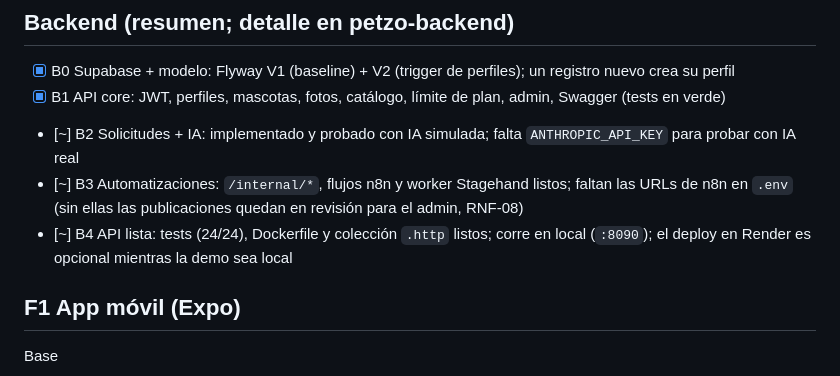
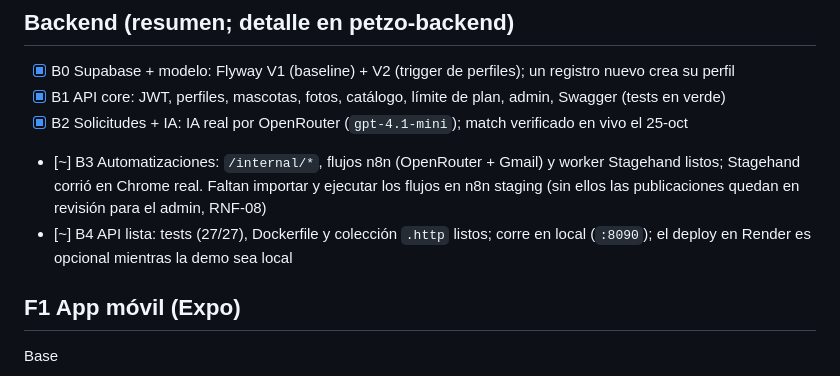
Before and after one commit to CristianF4zio/petzo-frontend, a Markdown page: docs/CHECKLIST.md, the part around the change. Rendered like a GitHub page.

Commit message:
docs: update checklist

```diff
--- a/docs/CHECKLIST.md
+++ b/docs/CHECKLIST.md
@@ -8,9 +8,9 @@ Repos (exactamente dos, como pide el reto): `petzo-backend` (API, n8n, Stagehand
 ## Backend (resumen; detalle en petzo-backend)
 - [x] B0 Supabase + modelo: Flyway V1 (baseline) + V2 (trigger de perfiles); un registro nuevo crea su perfil
 - [x] B1 API core: JWT, perfiles, mascotas, fotos, catálogo, límite de plan, admin, Swagger (tests en verde)
-- [~] B2 Solicitudes + IA: implementado y probado con IA simulada; falta `ANTHROPIC_API_KEY` para probar con IA real
-- [~] B3 Automatizaciones: `/internal/*`, flujos n8n y worker Stagehand listos; faltan las URLs de n8n en `.env` (sin ellas las publicaciones quedan en revisión para el admin, RNF-08)
-- [~] B4 API lista: tests (24/24), Dockerfile y colección `.http` listos; corre en local (`:8090`); el deploy en Render es opcional mientras la demo sea local
+- [x] B2 Solicitudes + IA: IA real por OpenRouter (`gpt-4.1-mini`); match verificado en vivo el 25-oct
+- [~] B3 Automatizaciones: `/internal/*`, flujos n8n (OpenRouter + Gmail) y worker Stagehand listos; Stagehand corrió en Chrome real. Faltan importar y ejecutar los flujos en n8n staging (sin ellos las publicaciones quedan en revisión para el admin, RNF-08)
+- [~] B4 API lista: tests (27/27), Dockerfile y colección `.http` listos; corre en local (`:8090`); el deploy en Render es opcional mientras la demo sea local
 
 ## F1 App móvil (Expo)
 Base
```
